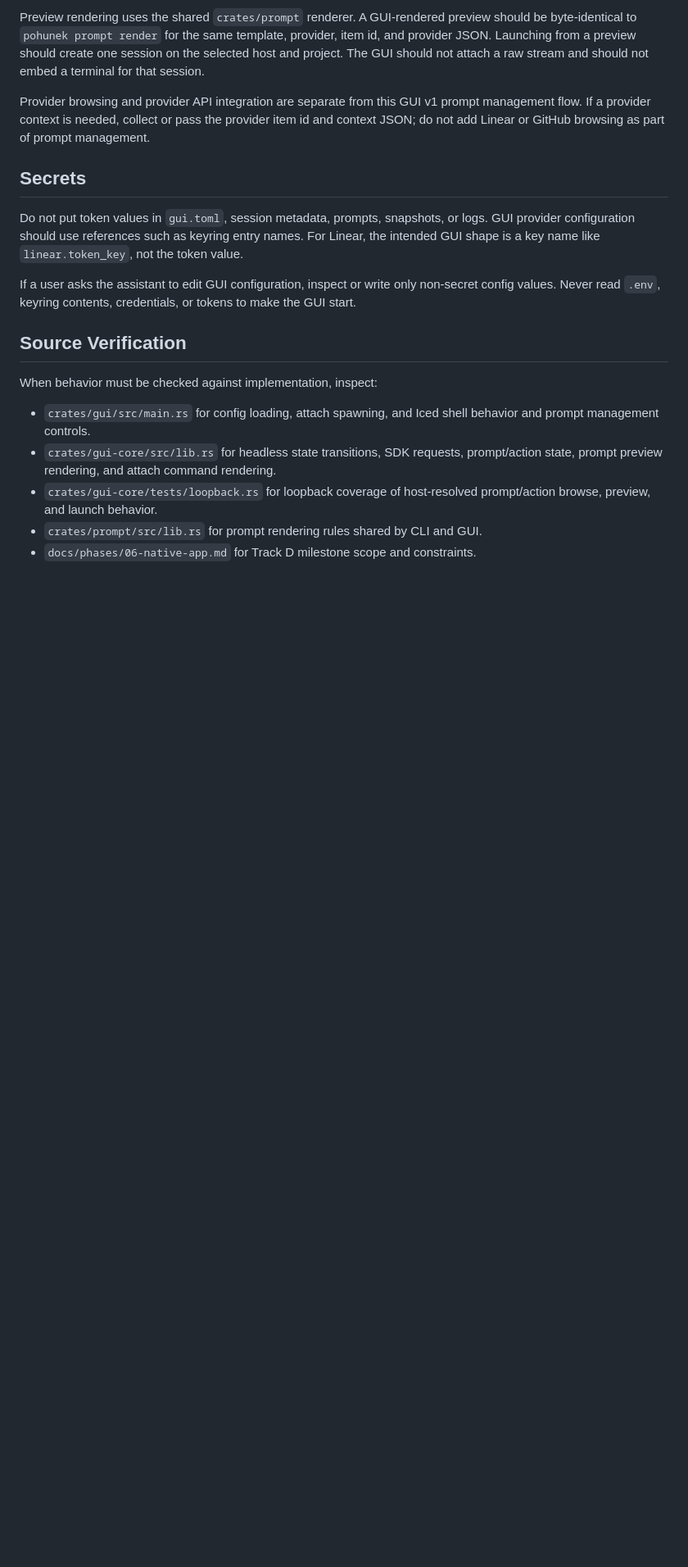
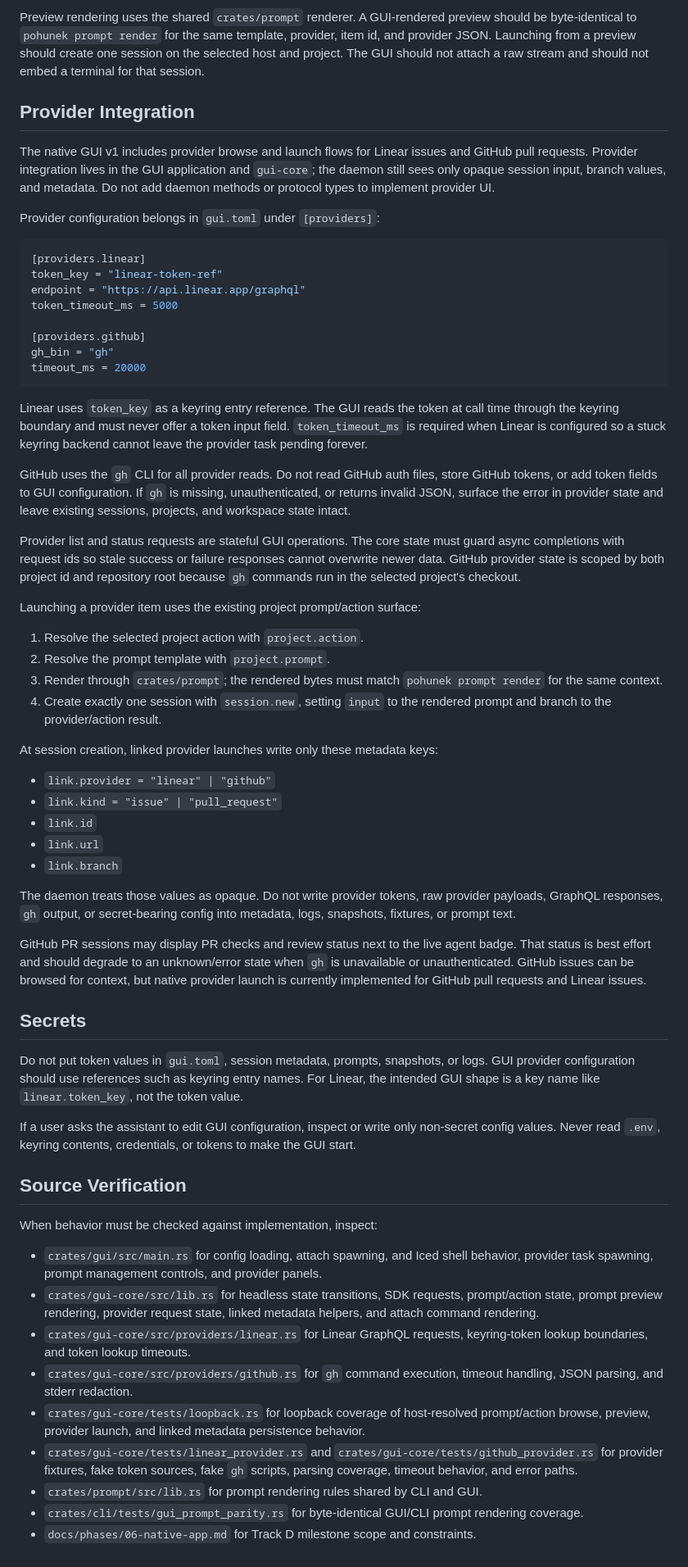
Before and after one commit to zajca/pohunek-work, a Markdown page: native/docs/gui.md, the part around the change. Shown at 82% size. Drawn GitHub-style; blank space fills up the shorter version.

Commit message:
Update GUI provider knowledge

````diff
--- a/native/docs/gui.md
+++ b/native/docs/gui.md
@@ -124,10 +124,68 @@ template, provider, item id, and provider JSON. Launching from a preview should
 create one session on the selected host and project. The GUI should not attach a
 raw stream and should not embed a terminal for that session.
 
-Provider browsing and provider API integration are separate from this GUI v1
-prompt management flow. If a provider context is needed, collect or pass the
-provider item id and context JSON; do not add Linear or GitHub browsing as part
-of prompt management.
+## Provider Integration
+
+The native GUI v1 includes provider browse and launch flows for Linear issues
+and GitHub pull requests. Provider integration lives in the GUI application and
+`gui-core`; the daemon still sees only opaque session input, branch values, and
+metadata. Do not add daemon methods or protocol types to implement provider UI.
+
+Provider configuration belongs in `gui.toml` under `[providers]`:
+
+```toml
+[providers.linear]
+token_key = "linear-token-ref"
+endpoint = "https://api.linear.app/graphql"
+token_timeout_ms = 5000
+
+[providers.github]
+gh_bin = "gh"
+timeout_ms = 20000
+```
+
+Linear uses `token_key` as a keyring entry reference. The GUI reads the token at
+call time through the keyring boundary and must never offer a token input field.
+`token_timeout_ms` is required when Linear is configured so a stuck keyring
+backend cannot leave the provider task pending forever.
+
+GitHub uses the `gh` CLI for all provider reads. Do not read GitHub auth files,
+store GitHub tokens, or add token fields to GUI configuration. If `gh` is
+missing, unauthenticated, or returns invalid JSON, surface the error in provider
+state and leave existing sessions, projects, and workspace state intact.
+
+Provider list and status requests are stateful GUI operations. The core state
+must guard async completions with request ids so stale success or failure
+responses cannot overwrite newer data. GitHub provider state is scoped by both
+project id and repository root because `gh` commands run in the selected
+project's checkout.
+
+Launching a provider item uses the existing project prompt/action surface:
+
+1. Resolve the selected project action with `project.action`.
+2. Resolve the prompt template with `project.prompt`.
+3. Render through `crates/prompt`; the rendered bytes must match
+   `pohunek prompt render` for the same context.
+4. Create exactly one session with `session.new`, setting `input` to the
+   rendered prompt and branch to the provider/action result.
+
+At session creation, linked provider launches write only these metadata keys:
+
+- `link.provider = "linear" | "github"`
+- `link.kind = "issue" | "pull_request"`
+- `link.id`
+- `link.url`
+- `link.branch`
+
+The daemon treats those values as opaque. Do not write provider tokens, raw
+provider payloads, GraphQL responses, `gh` output, or secret-bearing config into
+metadata, logs, snapshots, fixtures, or prompt text.
+
+GitHub PR sessions may display PR checks and review status next to the live
+agent badge. That status is best effort and should degrade to an unknown/error
+state when `gh` is unavailable or unauthenticated. GitHub issues can be browsed
+for context, but native provider launch is currently implemented for GitHub pull
+requests and Linear issues.
 
 ## Secrets
 
@@ -145,10 +203,23 @@ tokens to make the GUI start.
 When behavior must be checked against implementation, inspect:
 
 - `crates/gui/src/main.rs` for config loading, attach spawning, and Iced shell
-  behavior and prompt management controls.
+  behavior, provider task spawning, prompt management controls, and provider
+  panels.
 - `crates/gui-core/src/lib.rs` for headless state transitions, SDK requests,
-  prompt/action state, prompt preview rendering, and attach command rendering.
+  prompt/action state, prompt preview rendering, provider request state, linked
+  metadata helpers, and attach command rendering.
+- `crates/gui-core/src/providers/linear.rs` for Linear GraphQL requests,
+  keyring-token lookup boundaries, and token lookup timeouts.
+- `crates/gui-core/src/providers/github.rs` for `gh` command execution, timeout
+  handling, JSON parsing, and stderr redaction.
 - `crates/gui-core/tests/loopback.rs` for loopback coverage of host-resolved
-  prompt/action browse, preview, and launch behavior.
+  prompt/action browse, preview, provider launch, and linked metadata
+  persistence behavior.
+- `crates/gui-core/tests/linear_provider.rs` and
+  `crates/gui-core/tests/github_provider.rs` for provider fixtures, fake token
+  sources, fake `gh` scripts, parsing coverage, timeout behavior, and error
+  paths.
 - `crates/prompt/src/lib.rs` for prompt rendering rules shared by CLI and GUI.
+- `crates/cli/tests/gui_prompt_parity.rs` for byte-identical GUI/CLI prompt
+  rendering coverage.
 - `docs/phases/06-native-app.md` for Track D milestone scope and constraints.
````
